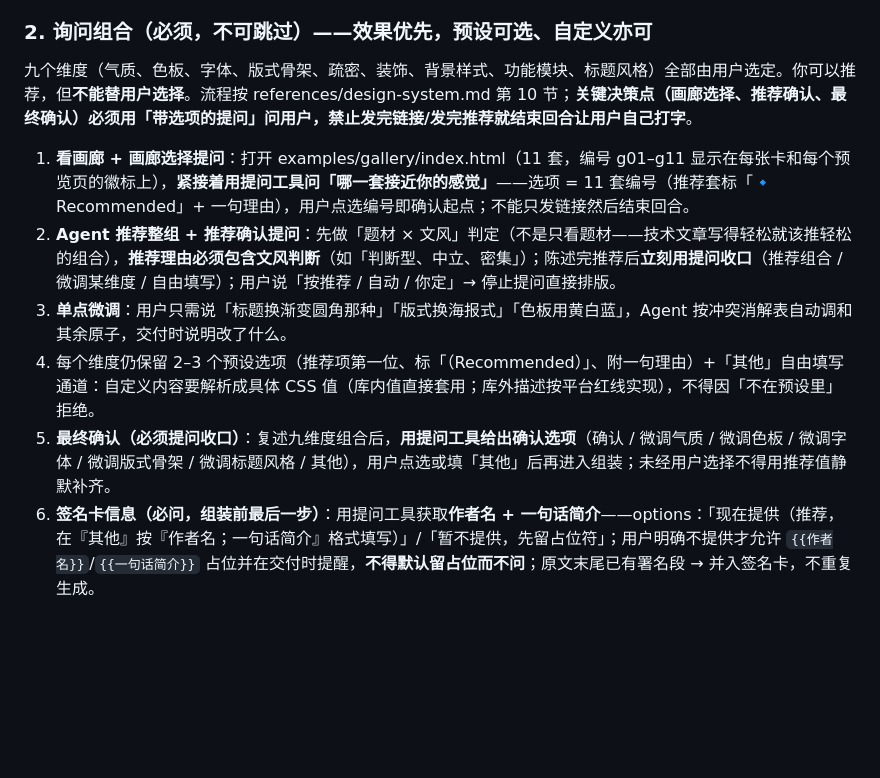
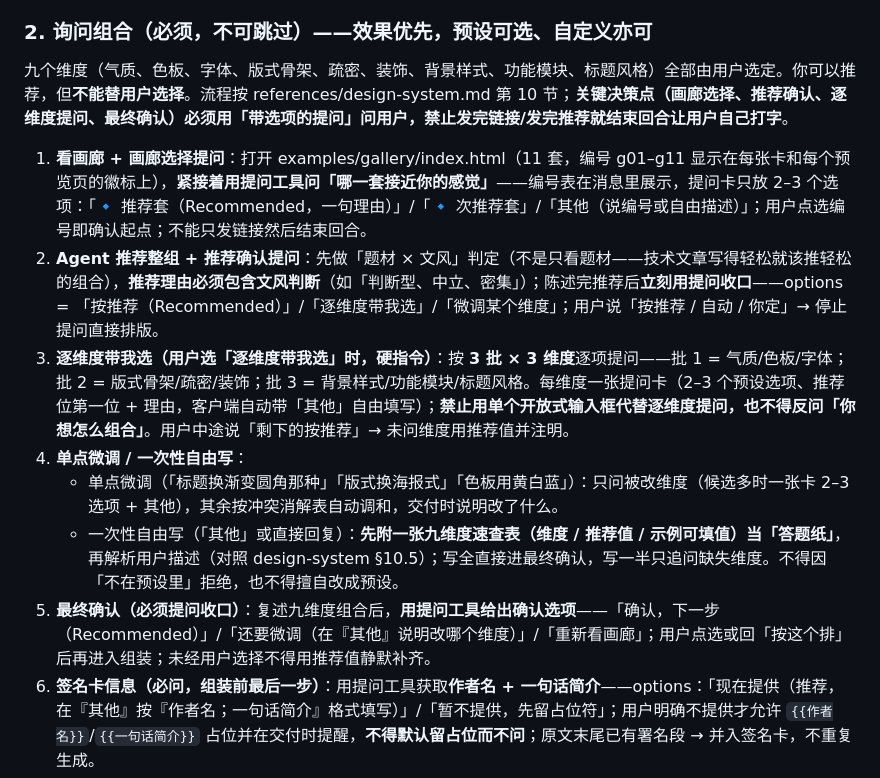
Before and after one commit to Walksu/ya-pai, a Markdown page: SKILL.md, the part around the change. GitHub-like rendering; blank space fills up the shorter version.

```diff
--- a/SKILL.md
+++ b/SKILL.md
@@ -27,13 +27,15 @@ description: 组合式文章排版 skill：把 Markdown 文章排版为单个自
 
 ### 2. 询问组合（必须，不可跳过）——效果优先，预设可选、自定义亦可
 
-九个维度（气质、色板、字体、版式骨架、疏密、装饰、背景样式、功能模块、标题风格）全部由用户选定。你可以推荐，但**不能替用户选择**。流程按 references/design-system.md 第 10 节；**关键决策点（画廊选择、推荐确认、最终确认）必须用「带选项的提问」问用户，禁止发完链接/发完推荐就结束回合让用户自己打字**。
+九个维度（气质、色板、字体、版式骨架、疏密、装饰、背景样式、功能模块、标题风格）全部由用户选定。你可以推荐，但**不能替用户选择**。流程按 references/design-system.md 第 10 节；**关键决策点（画廊选择、推荐确认、逐维度提问、最终确认）必须用「带选项的提问」问用户，禁止发完链接/发完推荐就结束回合让用户自己打字**。
 
-1. **看画廊 + 画廊选择提问**：打开 examples/gallery/index.html（11 套，编号 g01–g11 显示在每张卡和每个预览页的徽标上），**紧接着用提问工具问「哪一套接近你的感觉」**——选项 = 11 套编号（推荐套标「🔹 Recommended」+ 一句理由），用户点选编号即确认起点；不能只发链接然后结束回合。
-2. **Agent 推荐整组 + 推荐确认提问**：先做「题材 × 文风」判定（不是只看题材——技术文章写得轻松就该推轻松的组合），**推荐理由必须包含文风判断**（如「判断型、中立、密集」）；陈述完推荐后**立刻用提问收口**（推荐组合 / 微调某维度 / 自由填写）；用户说「按推荐 / 自动 / 你定」→ 停止提问直接排版。
-3. **单点微调**：用户只需说「标题换渐变圆角那种」「版式换海报式」「色板用黄白蓝」，Agent 按冲突消解表自动调和其余原子，交付时说明改了什么。
-4. 每个维度仍保留 2–3 个预设选项（推荐项第一位、标「（Recommended）」、附一句理由）+「其他」自由填写通道：自定义内容要解析成具体 CSS 值（库内值直接套用；库外描述按平台红线实现），不得因「不在预设里」拒绝。
-5. **最终确认（必须提问收口）**：复述九维度组合后，**用提问工具给出确认选项**（确认 / 微调气质 / 微调色板 / 微调字体 / 微调版式骨架 / 微调标题风格 / 其他），用户点选或填「其他」后再进入组装；未经用户选择不得用推荐值静默补齐。
+1. **看画廊 + 画廊选择提问**：打开 examples/gallery/index.html（11 套，编号 g01–g11 显示在每张卡和每个预览页的徽标上），**紧接着用提问工具问「哪一套接近你的感觉」**——编号表在消息里展示，提问卡只放 2–3 个选项：「🔹 推荐套（Recommended，一句理由）」/「🔹 次推荐套」/「其他（说编号或自由描述）」；用户点选编号即确认起点；不能只发链接然后结束回合。
+2. **Agent 推荐整组 + 推荐确认提问**：先做「题材 × 文风」判定（不是只看题材——技术文章写得轻松就该推轻松的组合），**推荐理由必须包含文风判断**（如「判断型、中立、密集」）；陈述完推荐后**立刻用提问收口**——options = 「按推荐（Recommended）」/「逐维度带我选」/「微调某个维度」；用户说「按推荐 / 自动 / 你定」→ 停止提问直接排版。
+3. **逐维度带我选（用户选「逐维度带我选」时，硬指令）**：按 **3 批 × 3 维度**逐项提问——批 1 = 气质/色板/字体；批 2 = 版式骨架/疏密/装饰；批 3 = 背景样式/功能模块/标题风格。每维度一张提问卡（2–3 个预设选项、推荐位第一位 + 理由，客户端自动带「其他」自由填写）；**禁止用单个开放式输入框代替逐维度提问，也不得反问「你想怎么组合」**。用户中途说「剩下的按推荐」→ 未问维度用推荐值并注明。
+4. **单点微调 / 一次性自由写**：
+   - 单点微调（「标题换渐变圆角那种」「版式换海报式」「色板用黄白蓝」）：只问被改维度（候选多时一张卡 2–3 选项 + 其他），其余按冲突消解表自动调和，交付时说明改了什么。
+   - 一次性自由写（「其他」或直接回复）：**先附一张九维度速查表（维度 / 推荐值 / 示例可填值）当「答题纸」**，再解析用户描述（对照 design-system §10.5）；写全直接进最终确认，写一半只追问缺失维度。不得因「不在预设里」拒绝，也不得擅自改成预设。
+5. **最终确认（必须提问收口）**：复述九维度组合后，**用提问工具给出确认选项**——「确认，下一步（Recommended）」/「还要微调（在『其他』说明改哪个维度）」/「重新看画廊」；用户点选或回「按这个排」后再进入组装；未经用户选择不得用推荐值静默补齐。
 6. **签名卡信息（必问，组装前最后一步）**：用提问工具获取**作者名 + 一句话简介**——options：「现在提供（推荐，在『其他』按『作者名；一句话简介』格式填写）」/「暂不提供，先留占位符」；用户明确不提供才允许 `{{作者名}}`/`{{一句话简介}}` 占位并在交付时提醒，**不得默认留占位而不问**；原文末尾已有署名段 → 并入签名卡，不重复生成。
 
 **提问工具**：必须调用 Codex 原生提问工具（request_user_input / AskUserQuestion），每个问题 header ≤12 字符、question 一句话、2–3 个互斥预设选项，客户端会自动提供「其他」供自由填写。仅当环境确认没有该工具（例如 Default 模式被禁用）时：先明确告知用户「原生问题卡片需在 Plan 模式使用」，再按用户意愿处理——切到 Plan 模式后用原生卡片，或用户同意后用紧凑编号列表退化；**退化时也必须以「带全部选项的提问」结束并等待用户回复，不得自行替选，不得以开放式文本结束回合**。
```
Also changed, not shown: references/design-system.md (+19 -7 lines).
